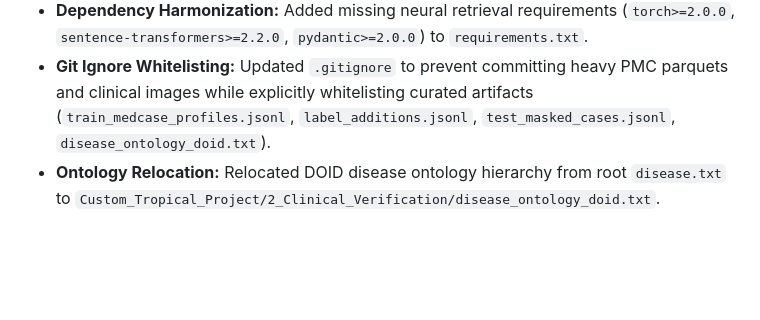
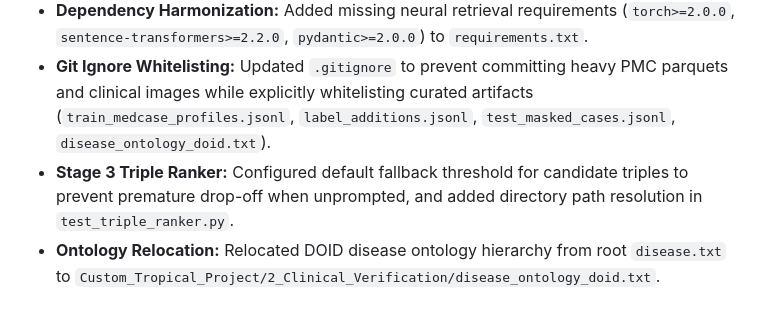
Before and after one commit to KhoaLeQuangMinh/Small-Multimodal-Models-for-Clinical-Diagnosis, a Markdown page: CHANGELOG.md, the part around the change. Rendered like a GitHub page; blank space fills up the shorter version.

Commit message:
docs(changelog): log Stage 3 triple ranker adjustment

```diff
--- a/CHANGELOG.md
+++ b/CHANGELOG.md
@@ -72,4 +72,5 @@ and this project adheres to [Semantic Versioning](https://semver.org/spec/v2.0.0
 - **Path Sanitization:** Replaced hardcoded `/Users/khoale/Downloads/Project - SLM for Disease Diagnosis` paths across `prepare_test_masked.py`, `build_clinical_kg.py`, `benchmark_baseline.py`, `benchmark_rag.py`, `benchmark_rag_slot.py`, `benchmark_retrieval.py`, and distillation batch runners with dynamic relative paths.
 - **Dependency Harmonization:** Added missing neural retrieval requirements (`torch>=2.0.0`, `sentence-transformers>=2.2.0`, `pydantic>=2.0.0`) to `requirements.txt`.
 - **Git Ignore Whitelisting:** Updated `.gitignore` to prevent committing heavy PMC parquets and clinical images while explicitly whitelisting curated artifacts (`train_medcase_profiles.jsonl`, `label_additions.jsonl`, `test_masked_cases.jsonl`, `disease_ontology_doid.txt`).
+- **Stage 3 Triple Ranker:** Configured default fallback threshold for candidate triples to prevent premature drop-off when unprompted, and added directory path resolution in `test_triple_ranker.py`.
 - **Ontology Relocation:** Relocated DOID disease ontology hierarchy from root `disease.txt` to `Custom_Tropical_Project/2_Clinical_Verification/disease_ontology_doid.txt`.
```
